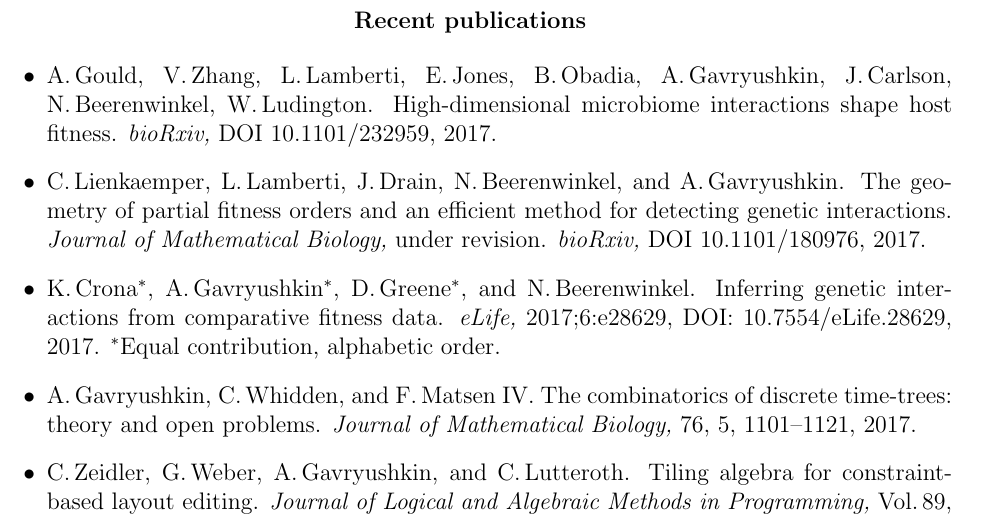
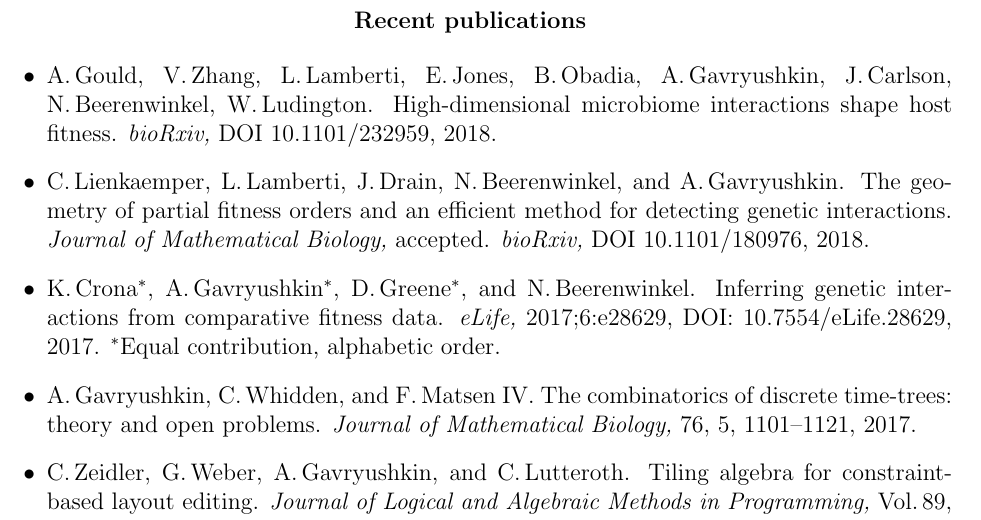
Before and after one commit to gavruskin/lab, a LaTeX CV (alex/AGcv_short.tex): part of page 2 of 4, cut so that both start at the same text. Compiled offline with pdfLaTeX.

Commit message:
CV update

```diff
--- a/alex/AGcv_short.tex
+++ b/alex/AGcv_short.tex
@@ -106,11 +106,11 @@ September	\>2009\>--\>December	\>2014	\> Senior Lecturer		\> Irkutsk State Unive
 \begin{itemize}
 \item A.\,Gould, V.\,Zhang, L.\,Lamberti, E.\,Jones, B.\,Obadia, A.\,Gavryushkin, J.\,Carlson, N.\,Beerenwinkel, W.\,Ludington.
 	High-dimensional microbiome interactions shape host fitness.
-	{\em bioRxiv,} DOI 10.1101/232959, 2017.
+	{\em bioRxiv,} DOI 10.1101/232959, 2018.
 \item C.\,Lienkaemper, L.\,Lamberti, J.\,Drain, N.\,Beerenwinkel, and A.\,Gavryushkin.
 	The geometry of partial fitness orders and an efficient method for detecting genetic interactions.
-	{\em Journal of Mathematical Biology,} under revision.
-	{\em bioRxiv,} DOI 10.1101/180976, 2017.
+	{\em Journal of Mathematical Biology,} accepted.
+	{\em bioRxiv,} DOI 10.1101/180976, 2018.
 \item K.\,Crona$^*$, A.\,Gavryushkin$^*$, D.\,Greene$^*$, and N.\,Beerenwinkel.
 	Inferring genetic interactions from comparative fitness data.
 	{\em eLife,} 2017;6:e28629, DOI: 10.7554/eLife.28629, 2017.
```
Also changed, not shown: alex/AGcv.pdf, alex/AGcv_short.pdf.
